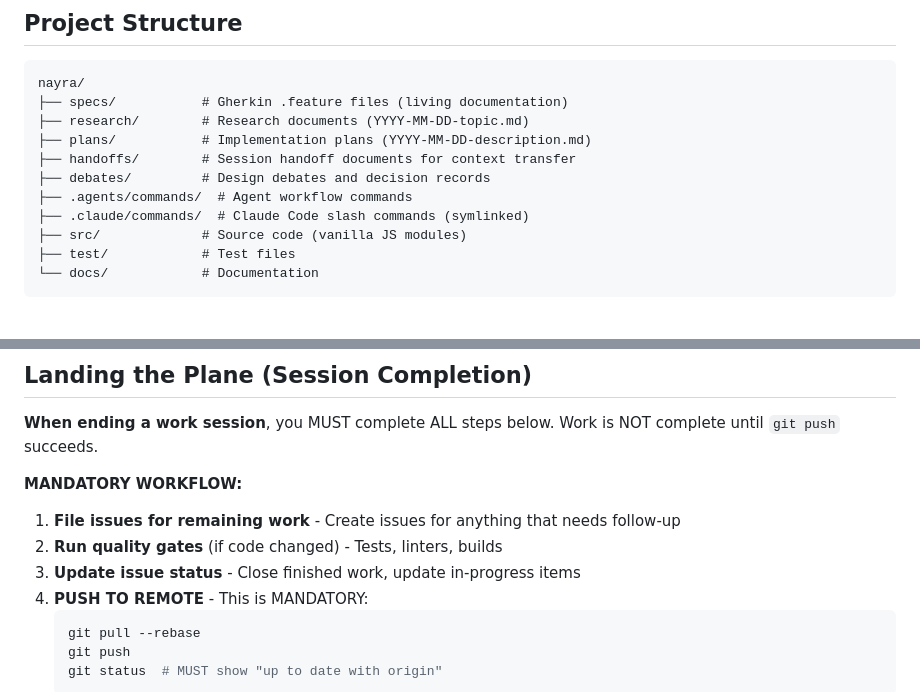
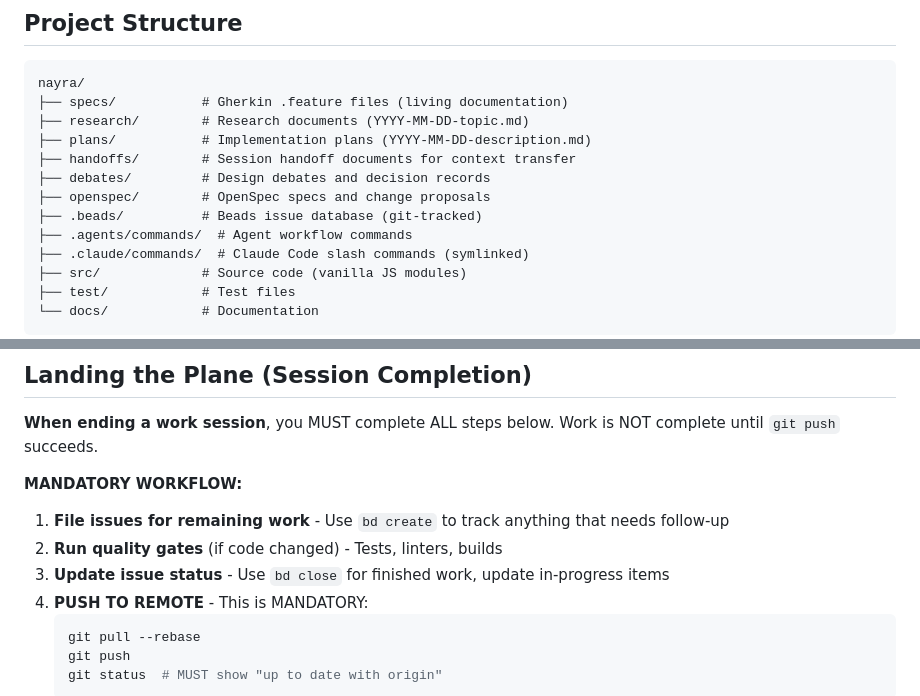
Before and after one commit to charly-vibes/nayra, a Markdown page: AGENTS.md, 2 parts joined by grey strips. Rendered like a GitHub page; blank space fills up the shorter version.

````diff
--- a/AGENTS.md
+++ b/AGENTS.md
@@ -30,6 +30,8 @@ nayra/
 ├── plans/           # Implementation plans (YYYY-MM-DD-description.md)
 ├── handoffs/        # Session handoff documents for context transfer
 ├── debates/         # Design debates and decision records
+├── openspec/        # OpenSpec specs and change proposals
+├── .beads/          # Beads issue database (git-tracked)
 ├── .agents/commands/  # Agent workflow commands
 ├── .claude/commands/  # Claude Code slash commands (symlinked)
 ├── src/             # Source code (vanilla JS modules)
@@ -200,9 +228,9 @@ docs: add Canvas architecture reference to README
 
 **MANDATORY WORKFLOW:**
 
-1. **File issues for remaining work** - Create issues for anything that needs follow-up
+1. **File issues for remaining work** - Use `bd create` to track anything that needs follow-up
 2. **Run quality gates** (if code changed) - Tests, linters, builds
-3. **Update issue status** - Close finished work, update in-progress items
+3. **Update issue status** - Use `bd close` for finished work, update in-progress items
 4. **PUSH TO REMOTE** - This is MANDATORY:
    ```bash
    git pull --rebase
````
Also changed, not shown: other parts of AGENTS.md (+28 -2 lines).
